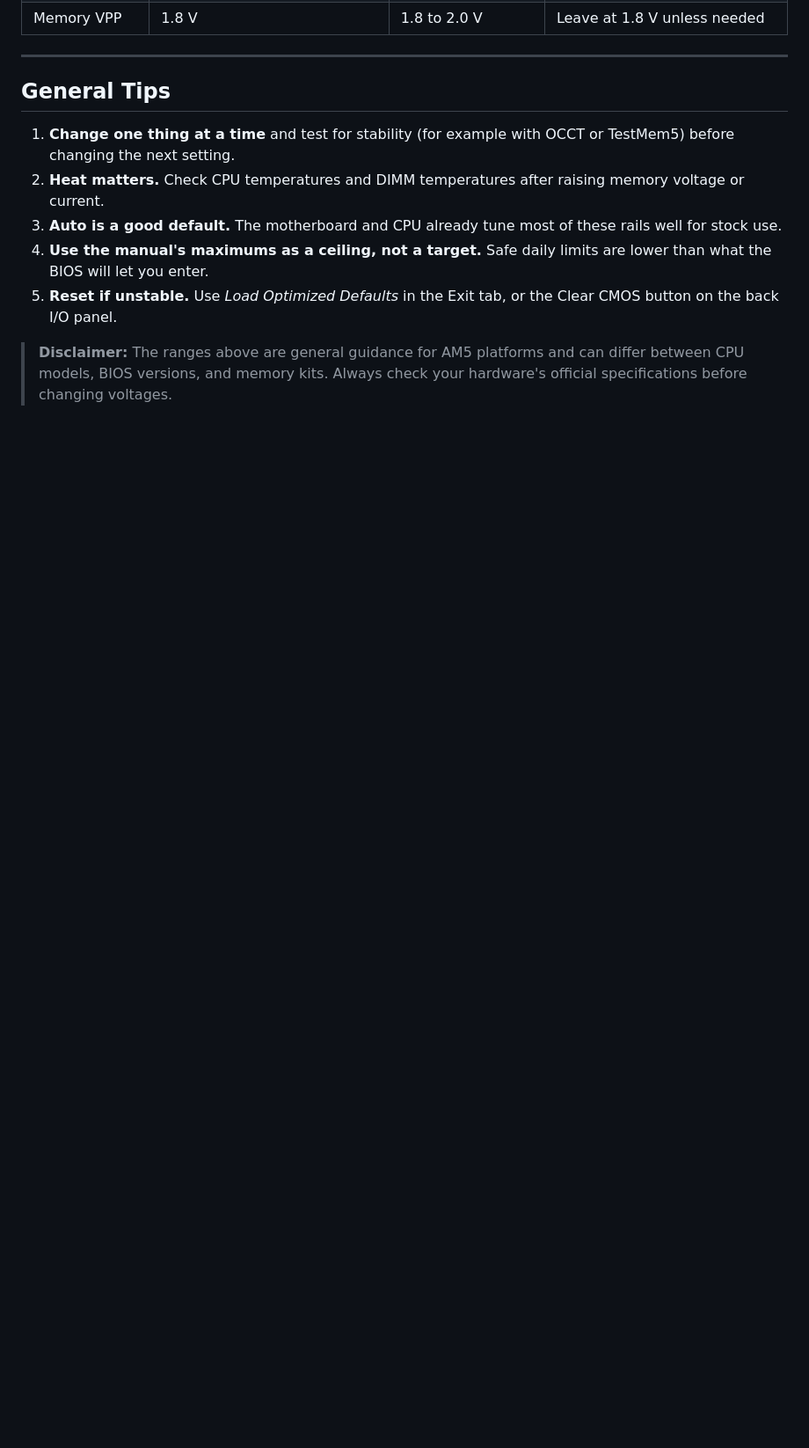
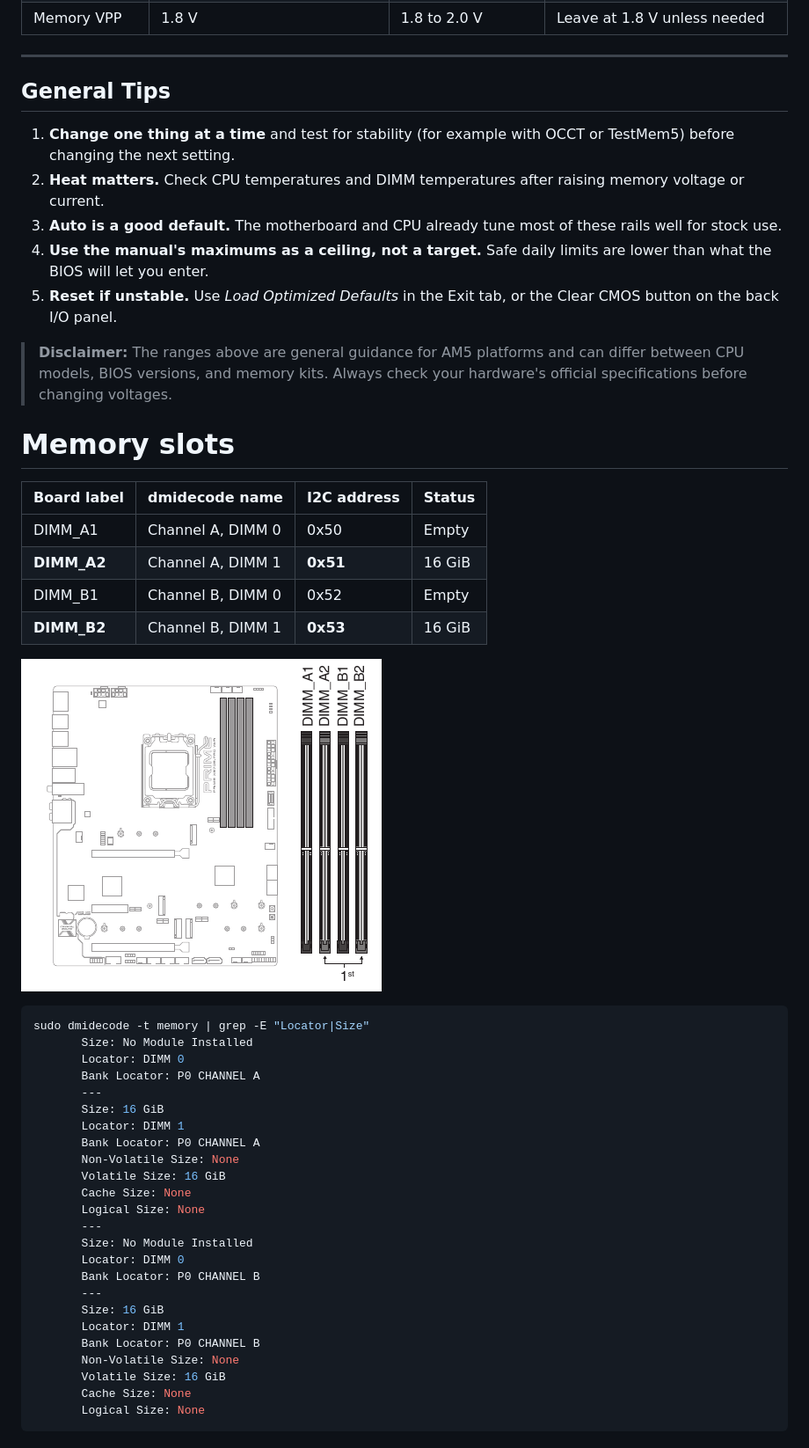
Before and after one commit to bassamanator/Asus-PRIME-X670E-PRO-WiFi-guide, a Markdown page: Asus-PRIME-X670E-PRO-WiFi-uefi-voltage-settings.md, the part around the change. Shown at 88% size. GitHub-like rendering; pictures changed too: dimm_slots.png (added); blank space fills up the shorter version.

Commit message:
feat: add dimm slot info

````diff
--- a/Asus-PRIME-X670E-PRO-WiFi-uefi-voltage-settings.md
+++ b/Asus-PRIME-X670E-PRO-WiFi-uefi-voltage-settings.md
@@ -215,3 +215,41 @@ All of these sit within normal ranges for an EXPO 6000 MT/s configuration.
 5. **Reset if unstable.** Use _Load Optimized Defaults_ in the Exit tab, or the Clear CMOS button on the back I/O panel.
 
 > **Disclaimer:** The ranges above are general guidance for AM5 platforms and can differ between CPU models, BIOS versions, and memory kits. Always check your hardware's official specifications before changing voltages.
+
+# Memory slots
+
+| Board label | dmidecode name    | I2C address | Status |
+| ----------- | ----------------- | ----------- | ------ |
+| DIMM_A1     | Channel A, DIMM 0 | 0x50        | Empty  |
+| **DIMM_A2** | Channel A, DIMM 1 | **0x51**    | 16 GiB |
+| DIMM_B1     | Channel B, DIMM 0 | 0x52        | Empty  |
+| **DIMM_B2** | Channel B, DIMM 1 | **0x53**    | 16 GiB |
+
+![](dimm_slots.png)
+
+```shell
+sudo dmidecode -t memory | grep -E "Locator|Size"
+       Size: No Module Installed
+       Locator: DIMM 0
+       Bank Locator: P0 CHANNEL A
+       ---
+       Size: 16 GiB
+       Locator: DIMM 1
+       Bank Locator: P0 CHANNEL A
+       Non-Volatile Size: None
+       Volatile Size: 16 GiB
+       Cache Size: None
+       Logical Size: None
+       ---
+       Size: No Module Installed
+       Locator: DIMM 0
+       Bank Locator: P0 CHANNEL B
+       ---
+       Size: 16 GiB
+       Locator: DIMM 1
+       Bank Locator: P0 CHANNEL B
+       Non-Volatile Size: None
+       Volatile Size: 16 GiB
+       Cache Size: None
+       Logical Size: None
+```
````
